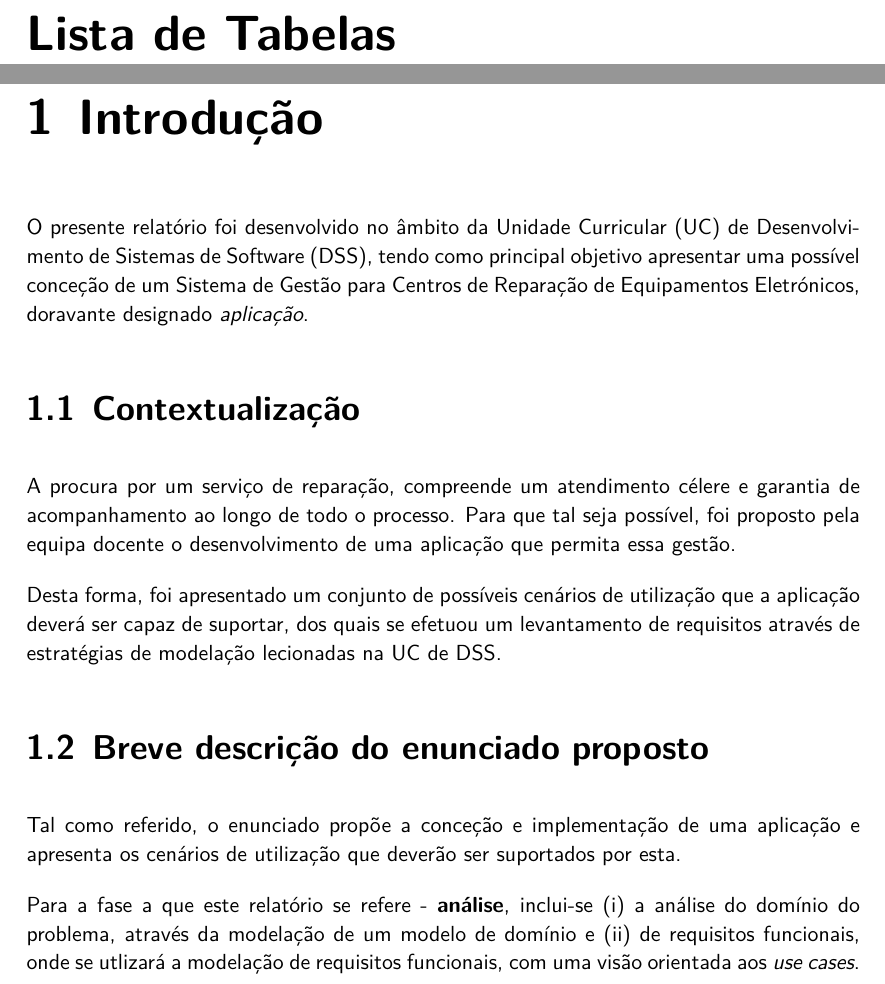
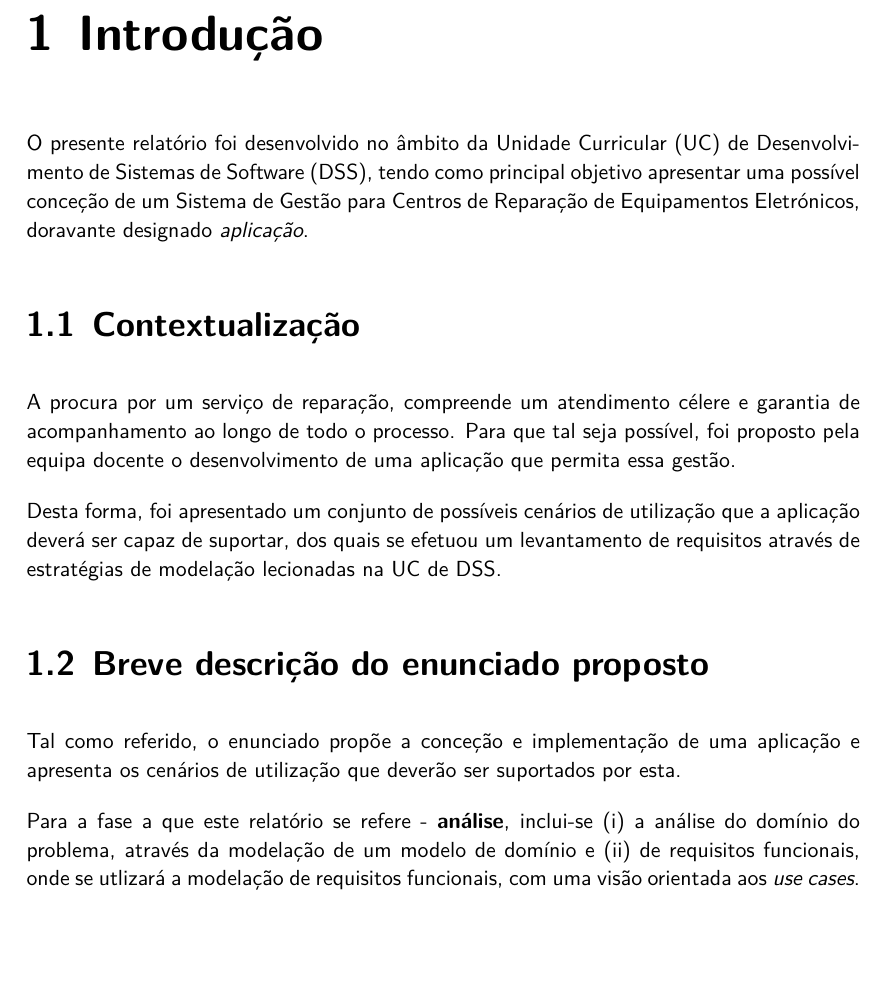
Before and after one commit to smarqito/dss_techsupport, a LaTeX document (docs/relatorio.tex): two parts of pages 5 and 6 of 35 before the commit and part of page 5 of 34 after it, the two joined at a grey line, cut at the place of the change, the shorter picture padded with empty space. Compiled offline with XeLaTeX; a missing font is replaced by an installed copy or a similar font.

Commit message:
relatorio

```diff
--- a/docs/relatorio.tex
+++ b/docs/relatorio.tex
@@ -139,5 +139,5 @@
 
 \pagebreak
 
-\listoftables
+%\listoftables
 
```
Also changed, not shown: docs/relatorio.tex (2 more changed lines).
